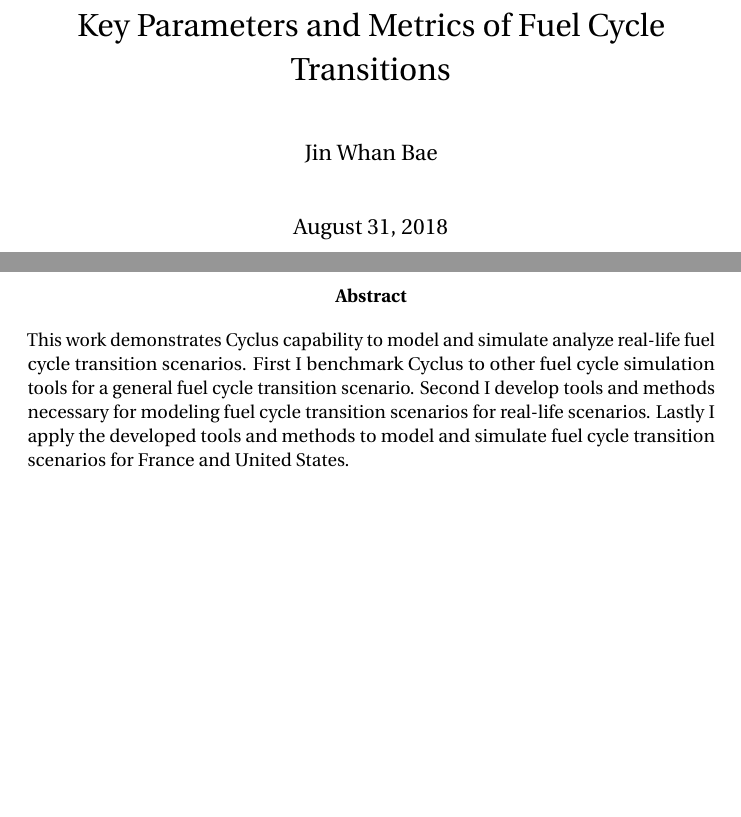
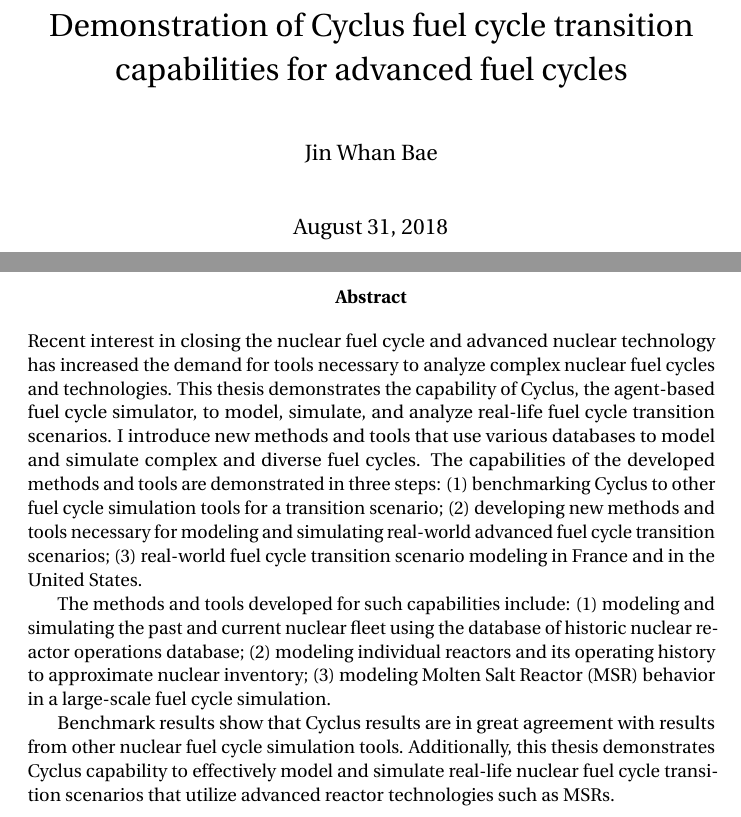
Before and after one commit to jbae11/master_thesis, a LaTeX thesis (main.tex): two parts of pages 1 and 2 of 40, joined at a grey line, cut at the place of the change, the shorter picture padded with empty space. Compiled offline with pdfLaTeX.

Commit message:
abstract

```diff
--- a/main.tex
+++ b/main.tex
@@ -63,7 +63,7 @@
 
 \begin{document}
 
-\title{Key Parameters and Metrics of Fuel Cycle Transitions}
+\title{Demonstration of Cyclus fuel cycle transition capabilities for advanced fuel cycles}
 \author{Jin Whan Bae}
 %\department{Department of Nuclear, Plasma, Radiological Engineering}
 %\schools{B.S., University of Illinois - Urbana Champaign, 2017}
@@ -77,20 +77,36 @@
 %% Create an abstract that can also be used for the ProQuest abstract.
 %% Note that ProQuest truncates their abstracts at 350 words.
 \begin{abstract}
-This work demonstrates Cyclus capability to model and simulate analyze
-real-life fuel cycle transition scenarios. First I benchmark Cyclus to
-other fuel cycle simulation tools for a general fuel cycle transition
-scenario. Second I develop tools and methods necessary for modeling fuel
-cycle transition scenarios for real-life scenarios. Lastly I apply the
-developed tools and methods to model and simulate fuel cycle transition
-scenarios for France and United States.
+Recent interest in closing the nuclear fuel cycle and advanced
+nuclear technology has increased the demand for tools necessary
+to analyze complex nuclear fuel cycles and technologies.
+This thesis demonstrates the capability of Cyclus, the
+agent-based fuel cycle simulator, to model, simulate, and analyze
+real-life fuel cycle transition scenarios. I introduce new methods
+and tools that use various databases to model and simulate complex
+and diverse fuel cycles.
+The capabilities of the developed methods and tools are demonstrated
+in three steps: (1) benchmarking
+Cyclus to other fuel cycle simulation tools for a transition scenario;
+(2) developing new methods and tools necessary for modeling and simulating
+real-world advanced fuel cycle transition scenarios; (3) real-world
+fuel cycle transition scenario modeling in France and in the United States.
+
+The methods and tools developed for such capabilities include:
+(1) modeling and simulating the past and current
+nuclear fleet using the database of historic nuclear reactor operations
+database; (2) modeling individual reactors and its operating history
+to approximate nuclear inventory; (3) modeling \gls{MSR} behavior
+in a large-scale fuel cycle simulation.
+
+Benchmark results show that Cyclus results are in great agreement
+with results from other nuclear fuel cycle simulation tools.
+Additionally, this thesis demonstrates Cyclus capability to effectively
+model and simulate real-life nuclear fuel cycle transition scenarios
+that utilize advanced reactor technologies such as \glspl{MSR}.
 
 \end{abstract}
 
-%% Create a dedication in italics with no heading, centered vertically
-%% on the page.
-%% Create an Acknowledgements page, many departments require you to
-%% include funding support in this.
 \chapter*{Acknowledgments}
 
 I consider all my output as a result of me standing on the shoulder
```
